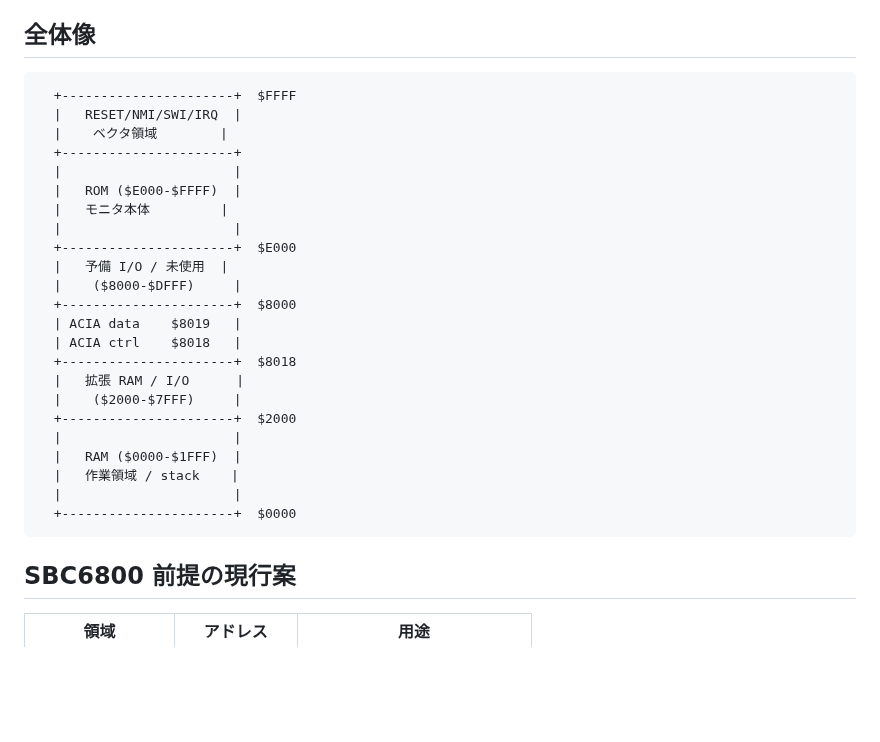
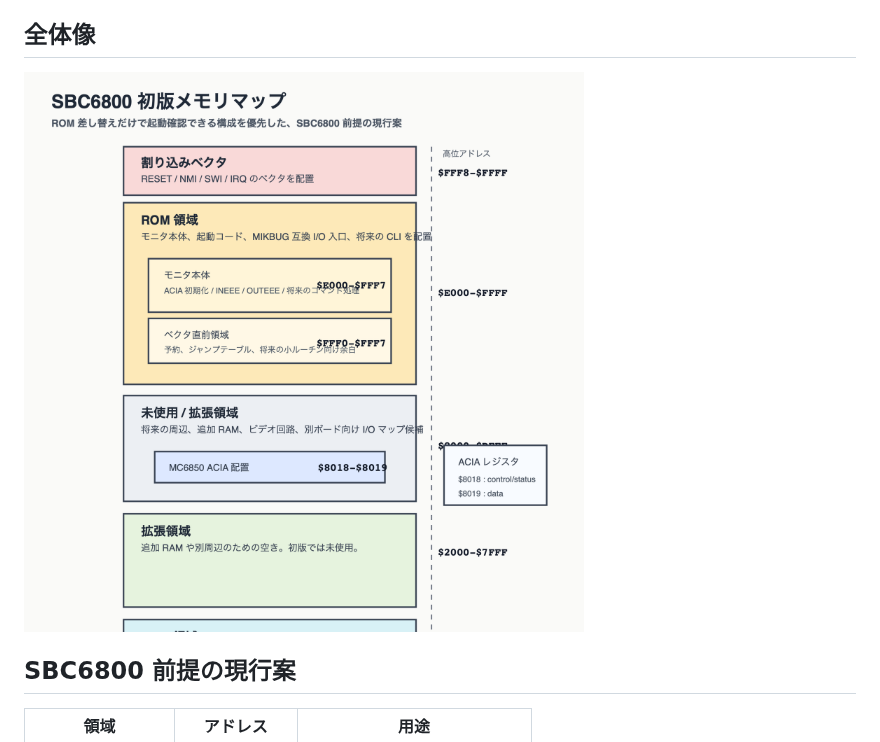
Before and after one commit to kuninet/mc6800-rom-monitor, a Markdown page: docs/design/memory_map.md, the part around one of its changes. GitHub-like rendering; pictures changed too: docs/design/images/memory_map.png (added); blank space fills up the shorter version.

````diff
--- a/docs/design/memory_map.md
+++ b/docs/design/memory_map.md
@@ -6,31 +6,7 @@
 
 ## 全体像
 
-```text
-  +----------------------+  $FFFF
-  |   RESET/NMI/SWI/IRQ  |
-  |    ベクタ領域        |
-  +----------------------+
-  |                      |
-  |   ROM ($E000-$FFFF)  |
-  |   モニタ本体         |
-  |                      |
-  +----------------------+  $E000
-  |   予備 I/O / 未使用  |
-  |    ($8000-$DFFF)     |
-  +----------------------+  $8000
-  | ACIA data    $8019   |
-  | ACIA ctrl    $8018   |
-  +----------------------+  $8018
-  |   拡張 RAM / I/O      |
-  |    ($2000-$7FFF)     |
-  +----------------------+  $2000
-  |                      |
-  |   RAM ($0000-$1FFF)  |
-  |   作業領域 / stack    |
-  |                      |
-  +----------------------+  $0000
-```
+![SBC6800 メモリマップ](images/memory_map.png)
 
 ## SBC6800 前提の現行案
 
````
Also changed, not shown: other parts of docs/design/memory_map.md (+2 -48 lines), docs/design/architecture.md (+9 -44 lines), docs/design/images/architecture.png (added), 2 other files.
